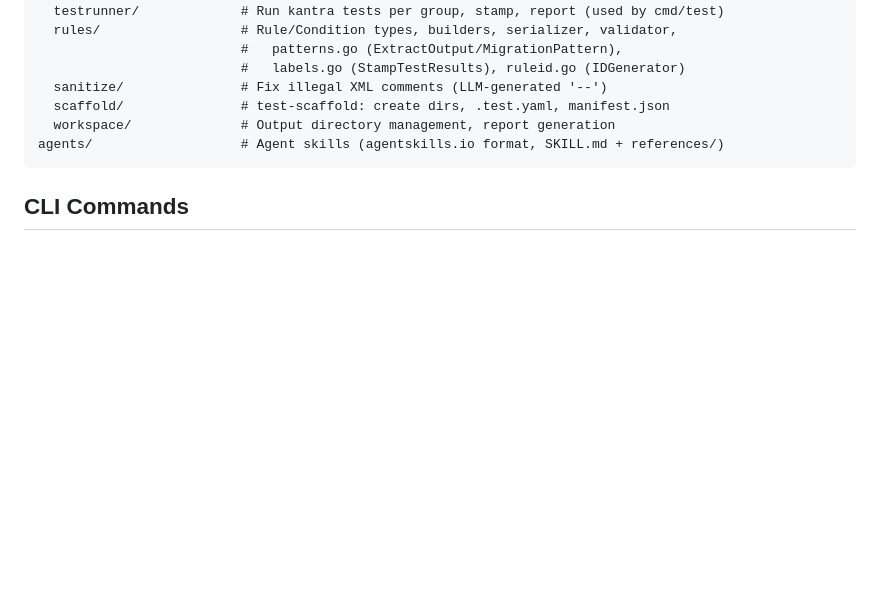
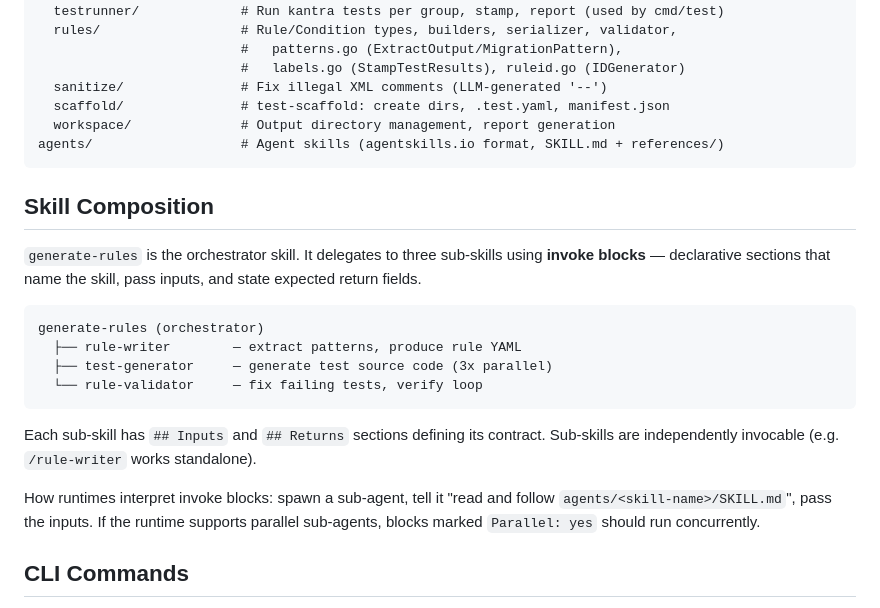
Before and after one commit to savitharaghunathan/ai-rule-gen, a Markdown page: CLAUDE.md, the part around the change. GitHub-like rendering; blank space fills up the shorter version.

````diff
--- a/CLAUDE.md
+++ b/CLAUDE.md
@@ -42,6 +42,28 @@ internal/
 agents/                   # Agent skills (agentskills.io format, SKILL.md + references/)
 ```
 
+## Skill Composition
+
+`generate-rules` is the orchestrator skill. It delegates to three sub-skills
+using **invoke blocks** — declarative sections that name the skill, pass
+inputs, and state expected return fields.
+
+```text
+generate-rules (orchestrator)
+  ├── rule-writer        — extract patterns, produce rule YAML
+  ├── test-generator     — generate test source code (3x parallel)
+  └── rule-validator     — fix failing tests, verify loop
+```
+
+Each sub-skill has `## Inputs` and `## Returns` sections defining its
+contract. Sub-skills are independently invocable (e.g. `/rule-writer`
+works standalone).
+
+How runtimes interpret invoke blocks: spawn a sub-agent, tell it
+"read and follow `agents/<skill-name>/SKILL.md`", pass the inputs.
+If the runtime supports parallel sub-agents, blocks marked
+`Parallel: yes` should run concurrently.
+
 ## CLI Commands
 
 Each command is a standalone Go file invoked via `go run cmd/<name>.go`.
````
Also changed, not shown: agents/generate-rules/SKILL.md (+16 -0 lines), agents/test-generator/SKILL.md (+3 -3 lines).
